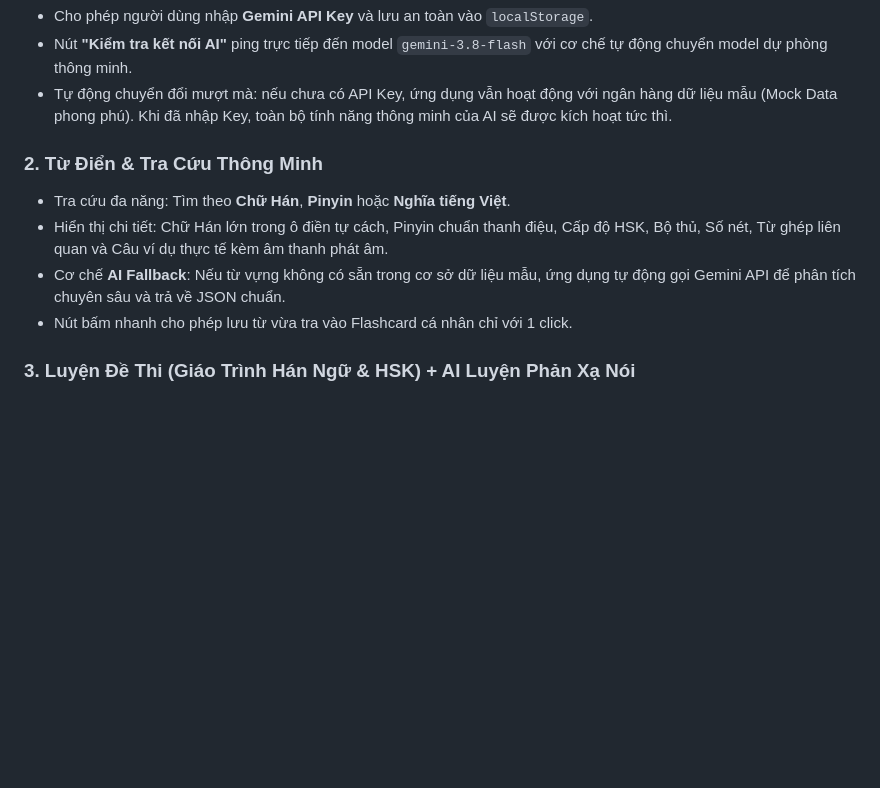
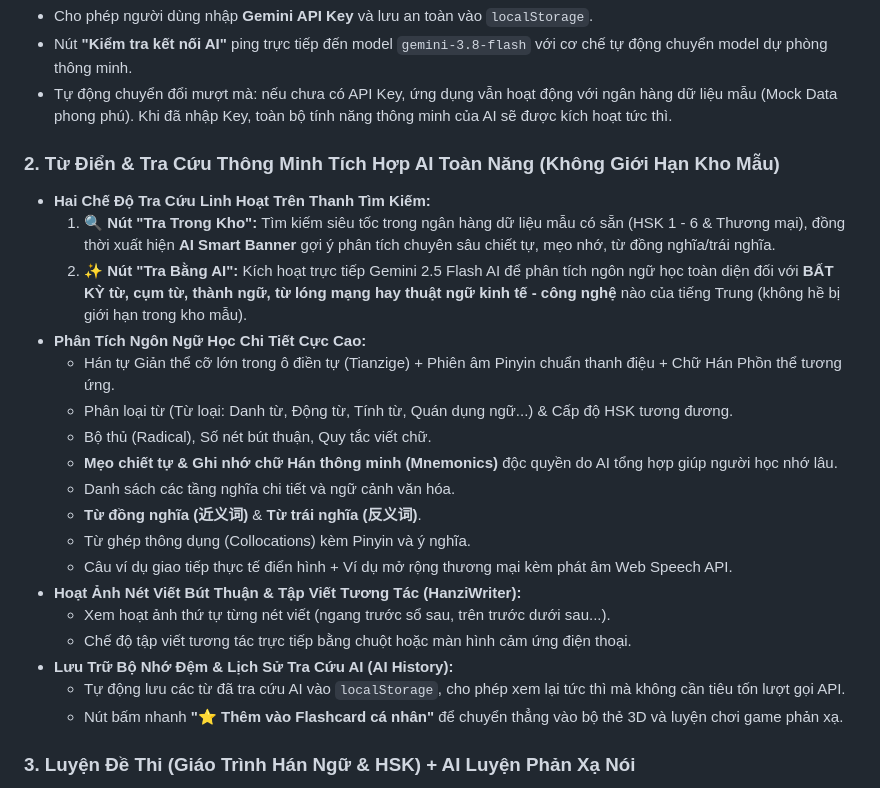
Before and after one commit to thuphuong209207-rgb/chinese-learning-app, a Markdown page: README.md, the part around the change. Rendered like a GitHub page; blank space fills up the shorter version.

Commit message:
feat: Tich hop tinh nang tra tu vung AI toan nang vao Tu Dien (khong gioi han trong kho mau)

```diff
--- a/README.md
+++ b/README.md
@@ -30,11 +30,25 @@
 - Nút **"Kiểm tra kết nối AI"** ping trực tiếp đến model `gemini-3.8-flash` với cơ chế tự động chuyển model dự phòng thông minh.
 - Tự động chuyển đổi mượt mà: nếu chưa có API Key, ứng dụng vẫn hoạt động với ngân hàng dữ liệu mẫu (Mock Data phong phú). Khi đã nhập Key, toàn bộ tính năng thông minh của AI sẽ được kích hoạt tức thì.
 
-### 2. Từ Điển & Tra Cứu Thông Minh
-- Tra cứu đa năng: Tìm theo **Chữ Hán**, **Pinyin** hoặc **Nghĩa tiếng Việt**.
-- Hiển thị chi tiết: Chữ Hán lớn trong ô điền tự cách, Pinyin chuẩn thanh điệu, Cấp độ HSK, Bộ thủ, Số nét, Từ ghép liên quan và Câu ví dụ thực tế kèm âm thanh phát âm.
-- Cơ chế **AI Fallback**: Nếu từ vựng không có sẵn trong cơ sở dữ liệu mẫu, ứng dụng tự động gọi Gemini API để phân tích chuyên sâu và trả về JSON chuẩn.
-- Nút bấm nhanh cho phép lưu từ vừa tra vào Flashcard cá nhân chỉ với 1 click.
+### 2. Từ Điển & Tra Cứu Thông Minh Tích Hợp AI Toàn Năng (Không Giới Hạn Kho Mẫu)
+- **Hai Chế Độ Tra Cứu Linh Hoạt Trên Thanh Tìm Kiếm:**
+  1. **🔍 Nút "Tra Trong Kho":** Tìm kiếm siêu tốc trong ngân hàng dữ liệu mẫu có sẵn (HSK 1 - 6 & Thương mại), đồng thời xuất hiện **AI Smart Banner** gợi ý phân tích chuyên sâu chiết tự, mẹo nhớ, từ đồng nghĩa/trái nghĩa.
+  2. **✨ Nút "Tra Bằng AI":** Kích hoạt trực tiếp Gemini 2.5 Flash AI để phân tích ngôn ngữ học toàn diện đối với **BẤT KỲ từ, cụm từ, thành ngữ, từ lóng mạng hay thuật ngữ kinh tế - công nghệ** nào của tiếng Trung (không hề bị giới hạn trong kho mẫu).
+- **Phân Tích Ngôn Ngữ Học Chi Tiết Cực Cao:**
+  - Hán tự Giản thể cỡ lớn trong ô điền tự (Tianzige) + Phiên âm Pinyin chuẩn thanh điệu + Chữ Hán Phồn thể tương ứng.
+  - Phân loại từ (Từ loại: Danh từ, Động từ, Tính từ, Quán dụng ngữ...) & Cấp độ HSK tương đương.
+  - Bộ thủ (Radical), Số nét bút thuận, Quy tắc viết chữ.
+  - **Mẹo chiết tự & Ghi nhớ chữ Hán thông minh (Mnemonics)** độc quyền do AI tổng hợp giúp người học nhớ lâu.
+  - Danh sách các tầng nghĩa chi tiết và ngữ cảnh văn hóa.
+  - **Từ đồng nghĩa (近义词)** & **Từ trái nghĩa (反义词)**.
+  - Từ ghép thông dụng (Collocations) kèm Pinyin và ý nghĩa.
+  - Câu ví dụ giao tiếp thực tế điển hình + Ví dụ mở rộng thương mại kèm phát âm Web Speech API.
+- **Hoạt Ảnh Nét Viết Bút Thuận & Tập Viết Tương Tác (HanziWriter):**
+  - Xem hoạt ảnh thứ tự từng nét viết (ngang trước sổ sau, trên trước dưới sau...).
+  - Chế độ tập viết tương tác trực tiếp bằng chuột hoặc màn hình cảm ứng điện thoại.
+- **Lưu Trữ Bộ Nhớ Đệm & Lịch Sử Tra Cứu AI (AI History):**
+  - Tự động lưu các từ đã tra cứu AI vào `localStorage`, cho phép xem lại tức thì mà không cần tiêu tốn lượt gọi API.
+  - Nút bấm nhanh **"⭐ Thêm vào Flashcard cá nhân"** để chuyển thẳng vào bộ thẻ 3D và luyện chơi game phản xạ.
 
 ### 3. Luyện Đề Thi (Giáo Trình Hán Ngữ & HSK) + AI Luyện Phản Xạ Nói
 - **Luyện đề thi trắc nghiệm:**
```
